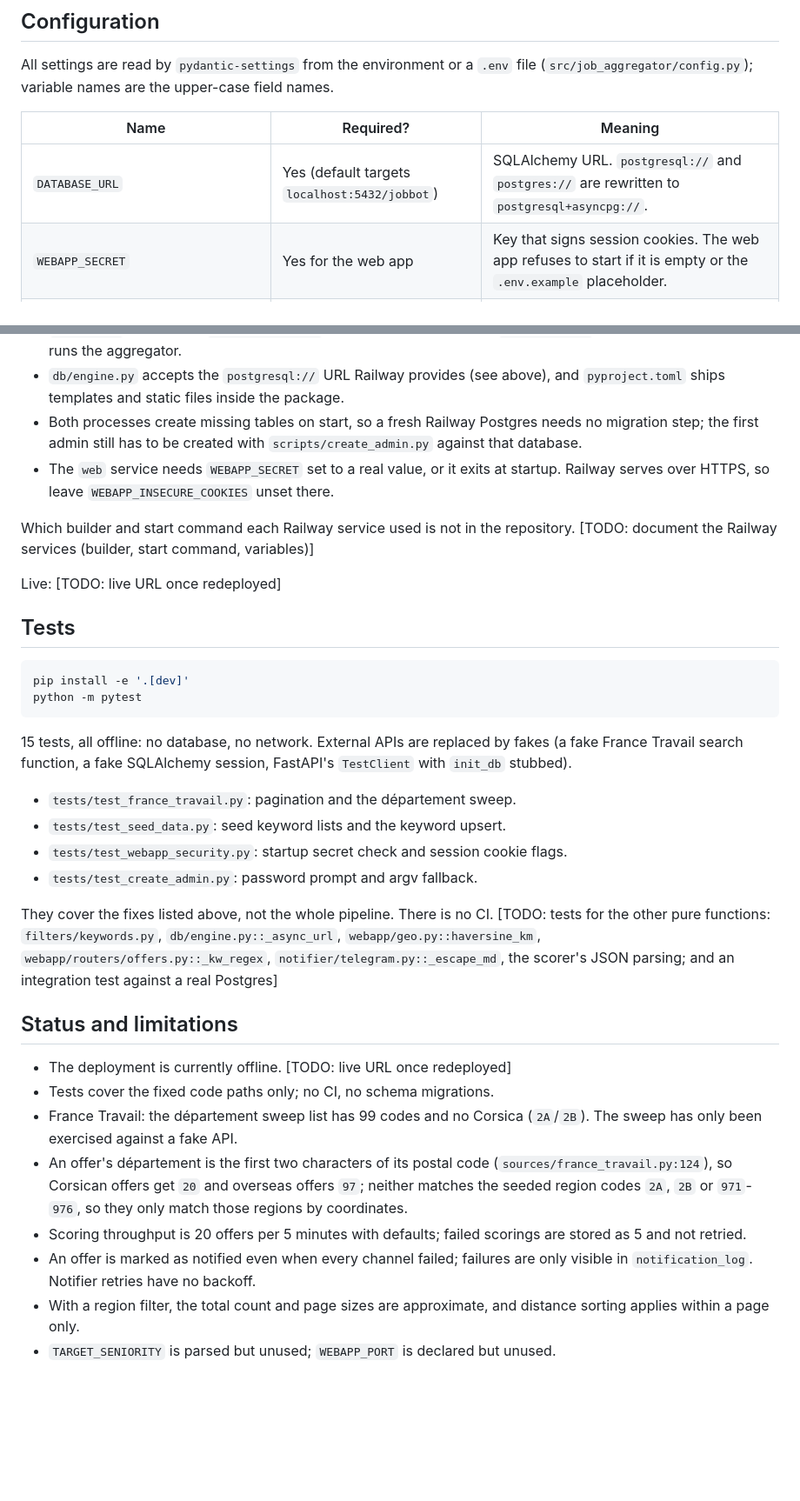
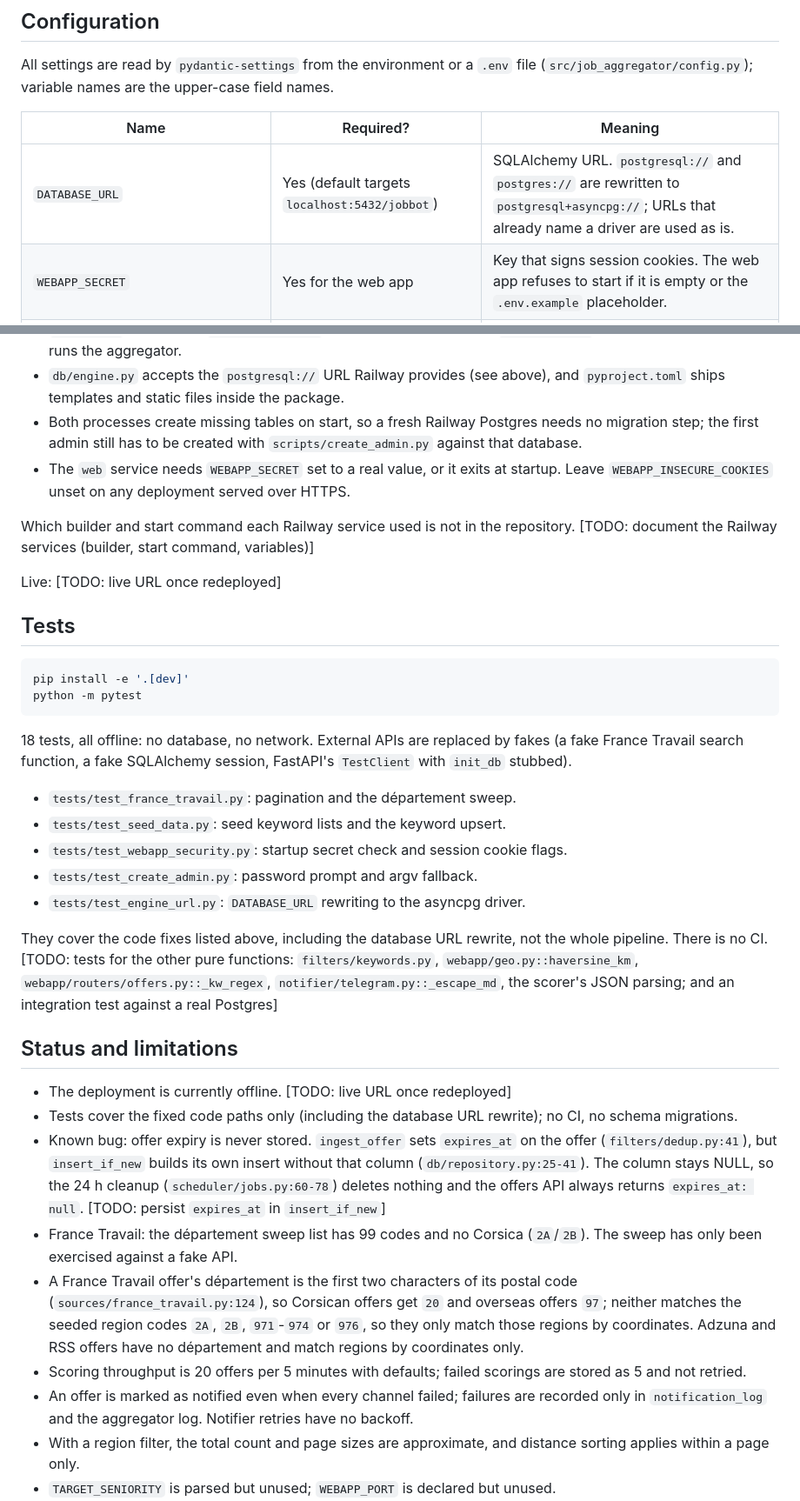
Before and after one commit to axsxyz/section23-jobs, a Markdown page: README.md, 2 parts joined by grey strips. Shown at 87% size. Drawn GitHub-style; blank space fills up the shorter version.

````diff
--- a/README.md
+++ b/README.md
@@ -164,7 +167,7 @@ All settings are read by `pydantic-settings` from the environment or a `.env` fi
 
 | Name | Required? | Meaning |
 |---|---|---|
-| `DATABASE_URL` | Yes (default targets `localhost:5432/jobbot`) | SQLAlchemy URL. `postgresql://` and `postgres://` are rewritten to `postgresql+asyncpg://`. |
+| `DATABASE_URL` | Yes (default targets `localhost:5432/jobbot`) | SQLAlchemy URL. `postgresql://` and `postgres://` are rewritten to `postgresql+asyncpg://`; URLs that already name a driver are used as is. |
 | `WEBAPP_SECRET` | Yes for the web app | Key that signs session cookies. The web app refuses to start if it is empty or the `.env.example` placeholder. |
 | `WEBAPP_INSECURE_COOKIES` | Optional, default `false` | `true` drops the `Secure` flag on the session cookie. Only for local development over plain HTTP. |
 | `FRANCE_TRAVAIL_CLIENT_ID`, `FRANCE_TRAVAIL_CLIENT_SECRET` | Optional, both to enable | France Travail OAuth2 client credentials. |
@@ -199,7 +202,7 @@ The app was deployed on Railway. What the repository records:
 - `Dockerfile` builds from `python:3.12-slim`, installs the package with `pip install .`, and its default command runs the aggregator.
 - `db/engine.py` accepts the `postgresql://` URL Railway provides (see above), and `pyproject.toml` ships templates and static files inside the package.
 - Both processes create missing tables on start, so a fresh Railway Postgres needs no migration step; the first admin still has to be created with `scripts/create_admin.py` against that database.
-- The `web` service needs `WEBAPP_SECRET` set to a real value, or it exits at startup. Railway serves over HTTPS, so leave `WEBAPP_INSECURE_COOKIES` unset there.
+- The `web` service needs `WEBAPP_SECRET` set to a real value, or it exits at startup. Leave `WEBAPP_INSECURE_COOKIES` unset on any deployment served over HTTPS.
 
 Which builder and start command each Railway service used is not in the repository. [TODO: document the Railway services (builder, start command, variables)]
 
@@ -212,23 +215,25 @@ pip install -e '.[dev]'
 python -m pytest
 ```
 
-15 tests, all offline: no database, no network. External APIs are replaced by fakes (a fake France Travail search function, a fake SQLAlchemy session, FastAPI's `TestClient` with `init_db` stubbed).
+18 tests, all offline: no database, no network. External APIs are replaced by fakes (a fake France Travail search function, a fake SQLAlchemy session, FastAPI's `TestClient` with `init_db` stubbed).
 
 - `tests/test_france_travail.py`: pagination and the département sweep.
 - `tests/test_seed_data.py`: seed keyword lists and the keyword upsert.
 - `tests/test_webapp_security.py`: startup secret check and session cookie flags.
 - `tests/test_create_admin.py`: password prompt and argv fallback.
+- `tests/test_engine_url.py`: `DATABASE_URL` rewriting to the asyncpg driver.
 
-They cover the fixes listed above, not the whole pipeline. There is no CI. [TODO: tests for the other pure functions: `filters/keywords.py`, `db/engine.py::_async_url`, `webapp/geo.py::haversine_km`, `webapp/routers/offers.py::_kw_regex`, `notifier/telegram.py::_escape_md`, the scorer's JSON parsing; and an integration test against a real Postgres]
+They cover the code fixes listed above, including the database URL rewrite, not the whole pipeline. There is no CI. [TODO: tests for the other pure functions: `filters/keywords.py`, `webapp/geo.py::haversine_km`, `webapp/routers/offers.py::_kw_regex`, `notifier/telegram.py::_escape_md`, the scorer's JSON parsing; and an integration test against a real Postgres]
 
 ## Status and limitations
 
 - The deployment is currently offline. [TODO: live URL once redeployed]
-- Tests cover the fixed code paths only; no CI, no schema migrations.
+- Tests cover the fixed code paths only (including the database URL rewrite); no CI, no schema migrations.
+- Known bug: offer expiry is never stored. `ingest_offer` sets `expires_at` on the offer (`filters/dedup.py:41`), but `insert_if_new` builds its own insert without that column (`db/repository.py:25-41`). The column stays NULL, so the 24 h cleanup (`scheduler/jobs.py:60-78`) deletes nothing and the offers API always returns `expires_at: null`. [TODO: persist `expires_at` in `insert_if_new`]
 - France Travail: the département sweep list has 99 codes and no Corsica (`2A`/`2B`). The sweep has only been exercised against a fake API.
-- An offer's département is the first two characters of its postal code (`sources/france_travail.py:124`), so Corsican offers get `20` and overseas offers `97`; neither matches the seeded region codes `2A`, `2B` or `971`-`976`, so they only match those regions by coordinates.
+- A France Travail offer's département is the first two characters of its postal code (`sources/france_travail.py:124`), so Corsican offers get `20` and overseas offers `97`; neither matches the seeded region codes `2A`, `2B`, `971`-`974` or `976`, so they only match those regions by coordinates. Adzuna and RSS offers have no département and match regions by coordinates only.
 - Scoring throughput is 20 offers per 5 minutes with defaults; failed scorings are stored as 5 and not retried.
-- An offer is marked as notified even when every channel failed; failures are only visible in `notification_log`. Notifier retries have no backoff.
+- An offer is marked as notified even when every channel failed; failures are recorded only in `notification_log` and the aggregator log. Notifier retries have no backoff.
 - With a region filter, the total count and page sizes are approximate, and distance sorting applies within a page only.
 - `TARGET_SENIORITY` is parsed but unused; `WEBAPP_PORT` is declared but unused.
 - Not verified: on a first boot the aggregator and the web app both run `create_all` at the same time; concurrent `CREATE TABLE` in Postgres can fail one of them, and `restart: unless-stopped` would retry it.
````
Also changed, not shown: other parts of README.md (+12 -9 lines).
